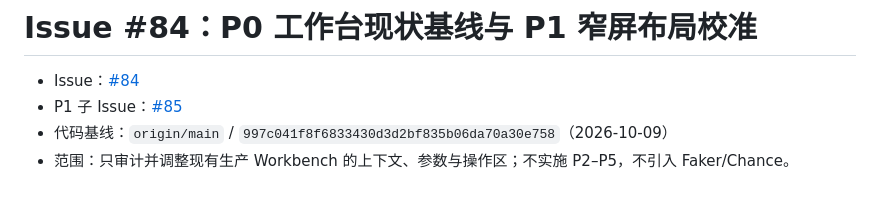
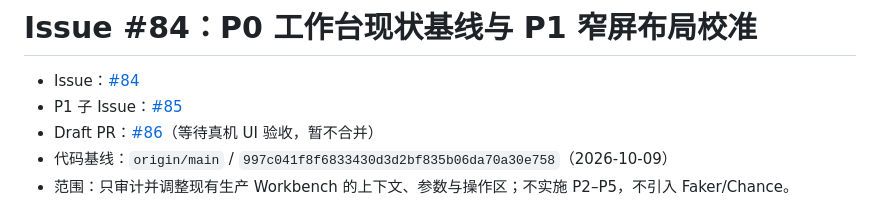
Before and after one commit to 0verme/dbx-plugin-SchemaSeed, a Markdown page: docs/ISSUE_84_P0_P1_WORKBENCH_BASELINE.md, the part around the change. Drawn GitHub-style.

Commit message:
docs: 关联 Issue 84 验收跟踪

```diff
--- a/docs/ISSUE_84_P0_P1_WORKBENCH_BASELINE.md
+++ b/docs/ISSUE_84_P0_P1_WORKBENCH_BASELINE.md
@@ -2,6 +2,7 @@
 
 - Issue：[#84](https://github.com/0verme/dbx-plugin-SchemaSeed/issues/84)
 - P1 子 Issue：[#85](https://github.com/0verme/dbx-plugin-SchemaSeed/issues/85)
+- Draft PR：[#86](https://github.com/0verme/dbx-plugin-SchemaSeed/pull/86)（等待真机 UI 验收，暂不合并）
 - 代码基线：`origin/main` / `997c041f8f6833430d3d2bf835b06da70a30e758`（2026-10-09）
 - 范围：只审计并调整现有生产 Workbench 的上下文、参数与操作区；不实施 P2–P5，不引入 Faker/Chance。
 
```
